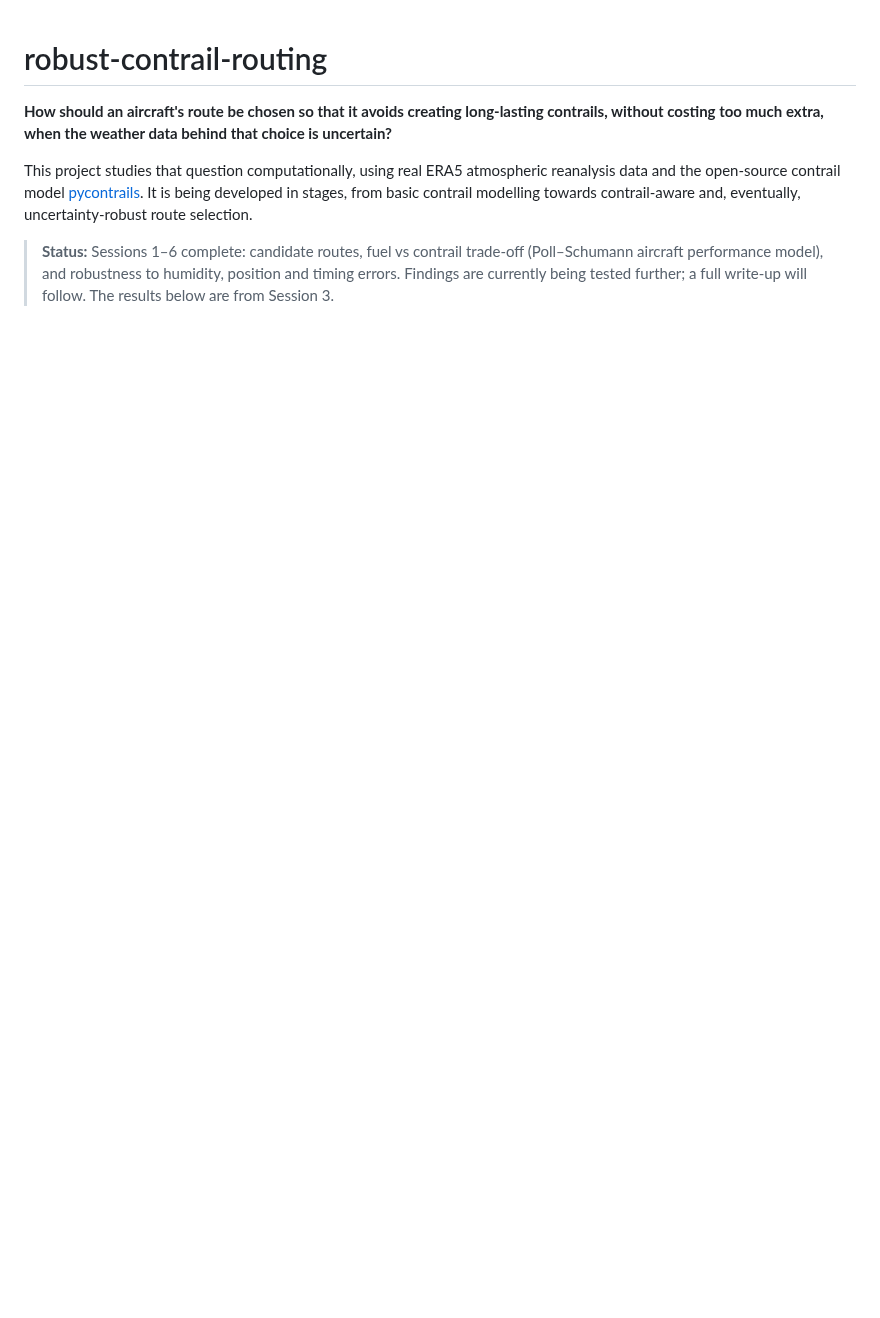
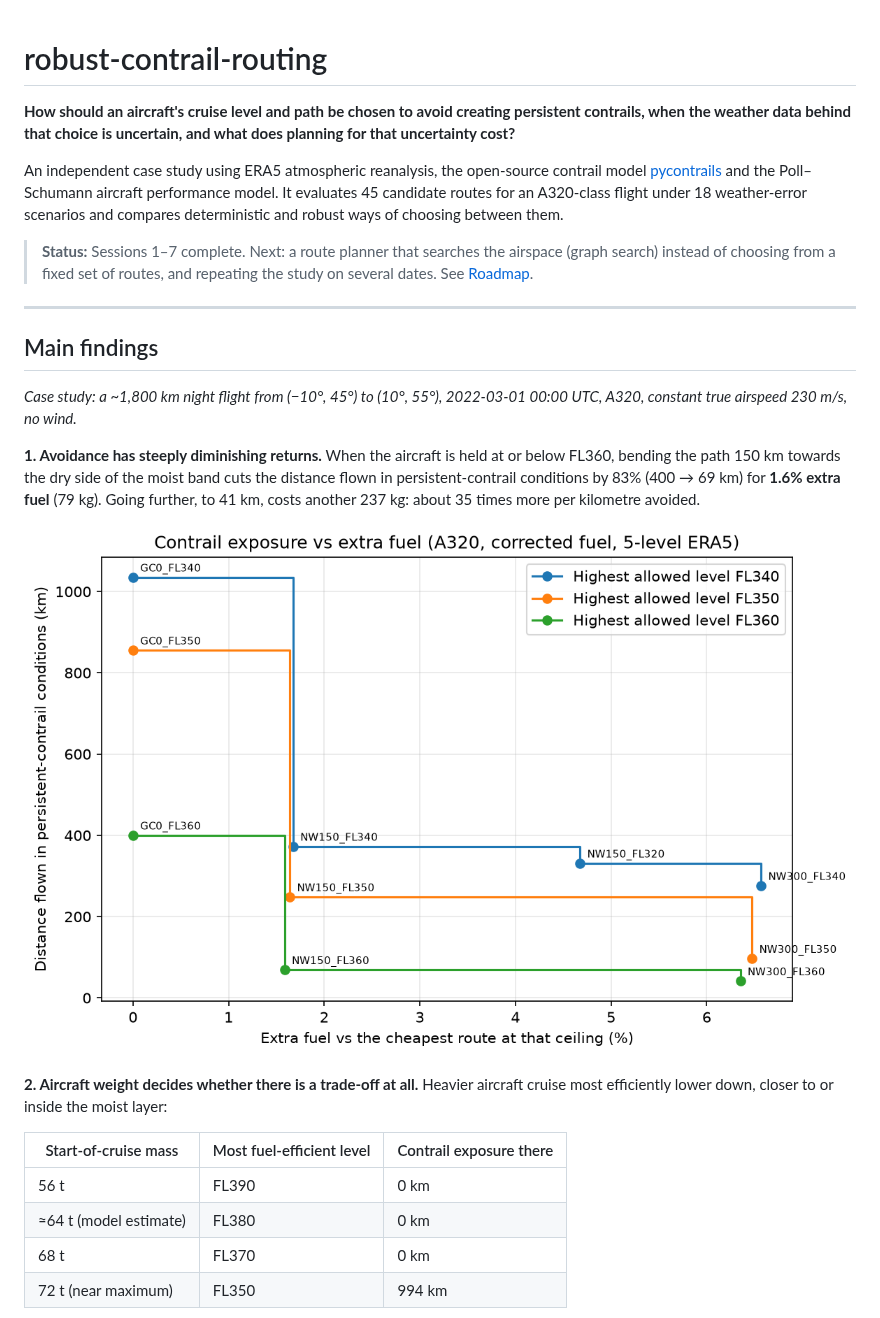
Before and after one commit to bunluy/robust-contrail-routing, a Markdown page: README.md, the part around one of its changes. Drawn GitHub-style; pictures changed too: results/figures/trade_off_fronts.png (added); blank space fills up the shorter version.

```diff
--- a/README.md
+++ b/README.md
@@ -1,7 +1,27 @@
 # robust-contrail-routing
 
-**How should an aircraft's route be chosen so that it avoids creating long-lasting contrails, without costing too much extra, when the weather data behind that choice is uncertain?**
+**How should an aircraft's cruise level and path be chosen to avoid creating persistent contrails, when the weather data behind that choice is uncertain, and what does planning for that uncertainty cost?**
 
-This project studies that question computationally, using real ERA5 atmospheric reanalysis data and the open-source contrail model [pycontrails](https://py.contrails.org). It is being developed in stages, from basic contrail modelling towards contrail-aware and, eventually, uncertainty-robust route selection.
+An independent case study using ERA5 atmospheric reanalysis, the open-source contrail model [pycontrails](https://py.contrails.org) and the Poll–Schumann aircraft performance model. It evaluates 45 candidate routes for an A320-class flight under 18 weather-error scenarios and compares deterministic and robust ways of choosing between them.
 
-> **Status:** Sessions 1–6 complete: candidate routes, fuel vs contrail trade-off (Poll–Schumann aircraft performance model), and robustness to humidity, position and timing errors. Findings are currently being tested further; a full write-up will follow. The results below are from Session 3.
+> **Status:** Sessions 1–7 complete. Next: a route planner that searches the airspace (graph search) instead of choosing from a fixed set of routes, and repeating the study on several dates. See [Roadmap](#roadmap).
+
+---
+
+## Main findings
+
+*Case study: a ~1,800 km night flight from (−10°, 45°) to (10°, 55°), 2022-03-01 00:00 UTC, A320, constant true airspeed 230 m/s, no wind.*
+
+**1. Avoidance has steeply diminishing returns.** When the aircraft is held at or below FL360, bending the path 150 km towards the dry side of the moist band cuts the distance flown in persistent-contrail conditions by 83% (400 → 69 km) for **1.6% extra fuel** (79 kg). Going further, to 41 km, costs another 237 kg: about 35 times more per kilometre avoided.
+
+![Contrail exposure vs extra fuel](results/figures/trade_off_fronts.png)
+
+**2. Aircraft weight decides whether there is a trade-off at all.** Heavier aircraft cruise most efficiently lower down, closer to or inside the moist layer:
+
+| Start-of-cruise mass | Most fuel-efficient level | Contrail exposure there |
+|---|---|---|
+| 56 t | FL390 | 0 km |
+| ≈64 t (model estimate) | FL380 | 0 km |
+| 68 t | FL370 | 0 km |
+| 72 t (near maximum) | FL350 | 994 km |
+
```
Also changed, not shown: other parts of README.md (+76 -92 lines), results/figures/vertical_robustness.png (added), 3 other files.
